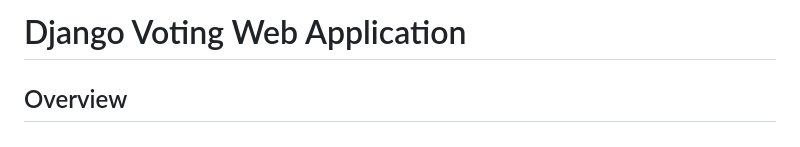
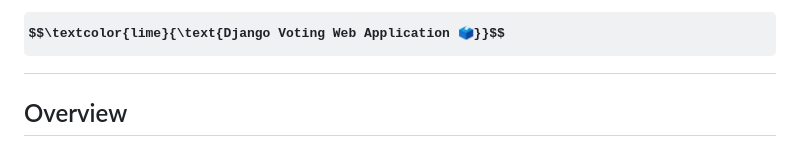
Before and after one commit to RASHIKHANAP/PollVoteX, a Markdown page: README.md, the part around the change. Drawn GitHub-style; some formulas as TeX source.

```diff
--- a/README.md
+++ b/README.md
@@ -1,4 +1,4 @@
-# Django Voting Web Application
+# $$\textcolor{lime}{\text{Django Voting Web Application 🗳️}}$$
 
 ## Overview
 
```
